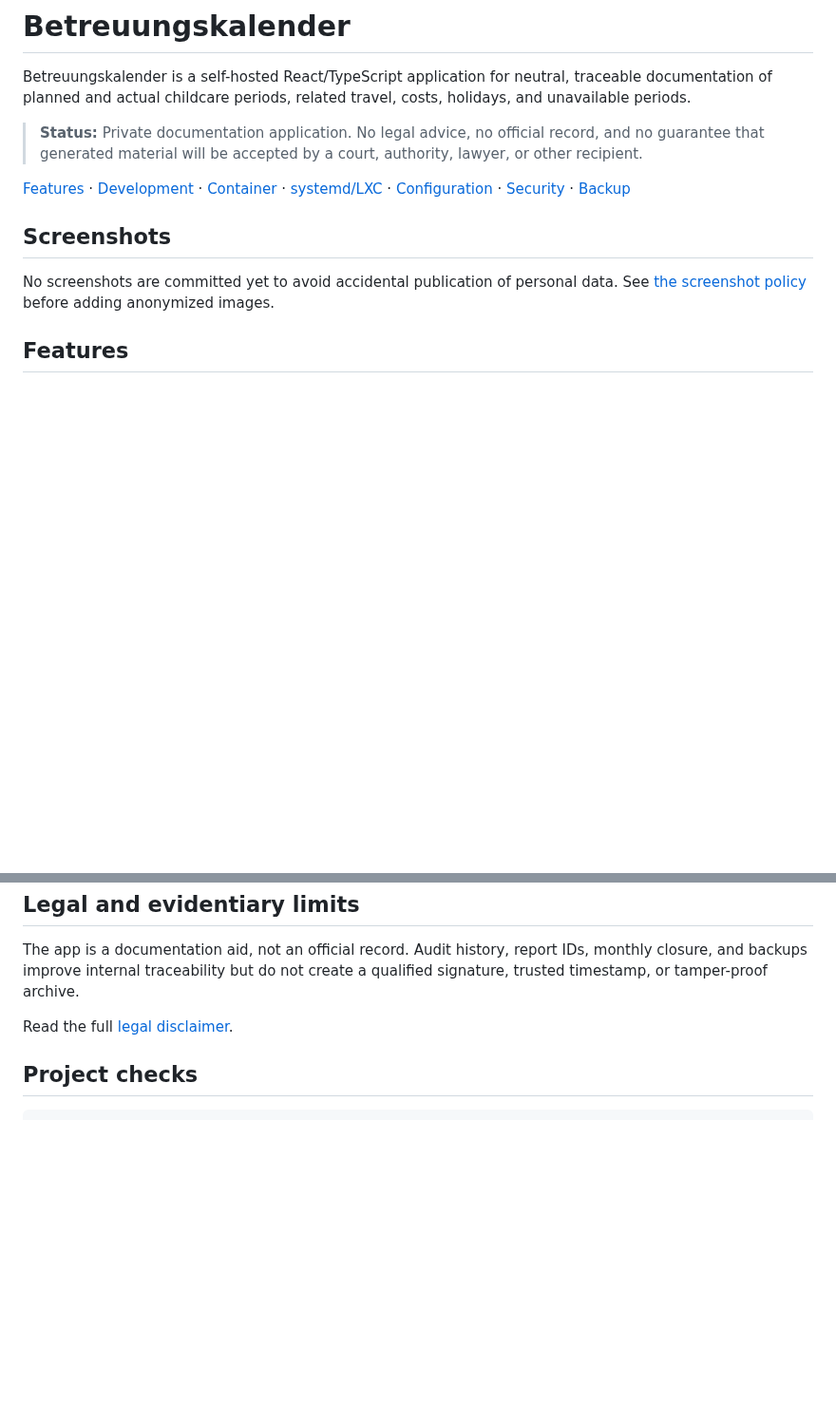
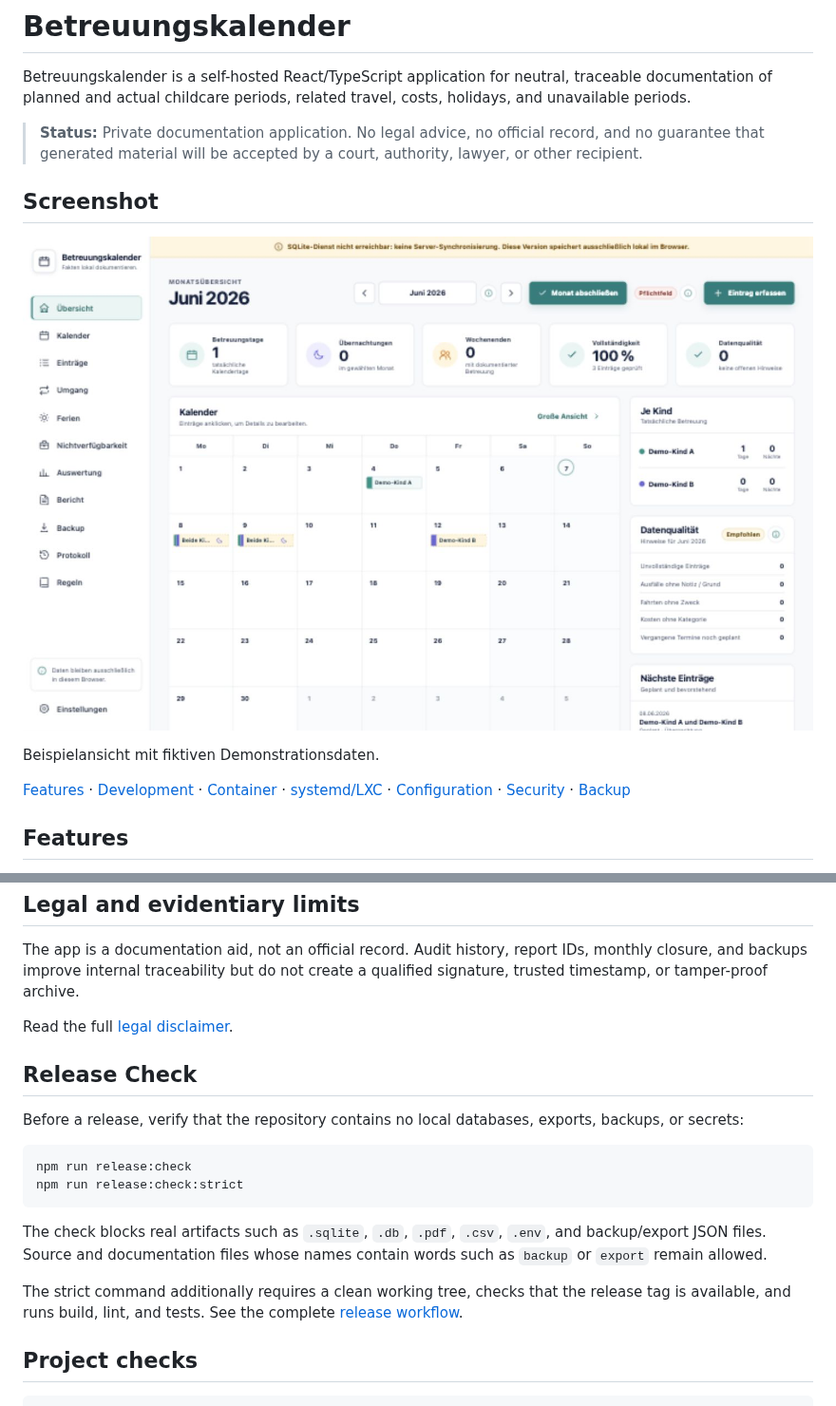
Before and after one commit to hackepeter87/betreuungskalender, a Markdown page: README.md, 2 parts joined by grey strips. Shown at 95% size. Rendered like a GitHub page; pictures changed too: docs/assets/screenshots/dashboard-desktop.png (added); blank space fills up the shorter version.

Commit message:
docs: add application screenshot to README

````diff
--- a/README.md
+++ b/README.md
@@ -8,16 +8,16 @@ travel, costs, holidays, and unavailable periods.
 > record, and no guarantee that generated material will be accepted by a court,
 > authority, lawyer, or other recipient.
 
+## Screenshot
+
+![Dashboard des Betreuungskalenders](docs/assets/screenshots/dashboard-desktop.png)
+
+Beispielansicht mit fiktiven Demonstrationsdaten.
+
 [Features](#features) · [Development](#development-quick-start) ·
 [Container](#container-quick-start) · [systemd/LXC](#lxcsystemd-quick-start) ·
 [Configuration](docs/configuration.md) · [Security](docs/security.md) ·
 [Backup](docs/backup-restore.md)
-
-## Screenshots
-
-No screenshots are committed yet to avoid accidental publication of personal
-data. See [the screenshot policy](docs/screenshots.md) before adding anonymized
-images.
 
 ## Features
 
@@ -269,6 +269,24 @@ create a qualified signature, trusted timestamp, or tamper-proof archive.
 
 Read the full [legal disclaimer](docs/legal-disclaimer.md).
 
+## Release Check
+
+Before a release, verify that the repository contains no local databases,
+exports, backups, or secrets:
+
+```bash
+npm run release:check
+npm run release:check:strict
+```
+
+The check blocks real artifacts such as `.sqlite`, `.db`, `.pdf`, `.csv`,
+`.env`, and backup/export JSON files. Source and documentation files whose
+names contain words such as `backup` or `export` remain allowed.
+
+The strict command additionally requires a clean working tree, checks that the
+release tag is available, and runs build, lint, and tests. See the complete
+[release workflow](docs/release.md).
+
 ## Project checks
 
 ```bash
````
Also changed, not shown: CONTRIBUTING.md (+8 -0 lines), docs/screenshots.md (+21 -12 lines), 1 other file.
